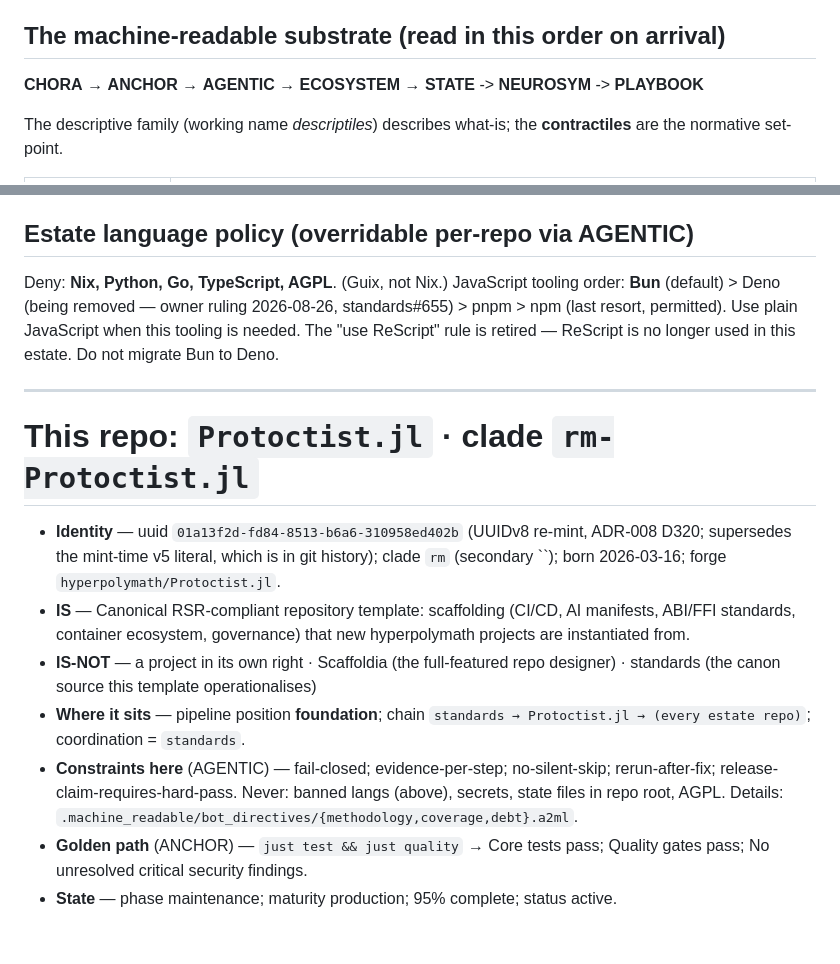
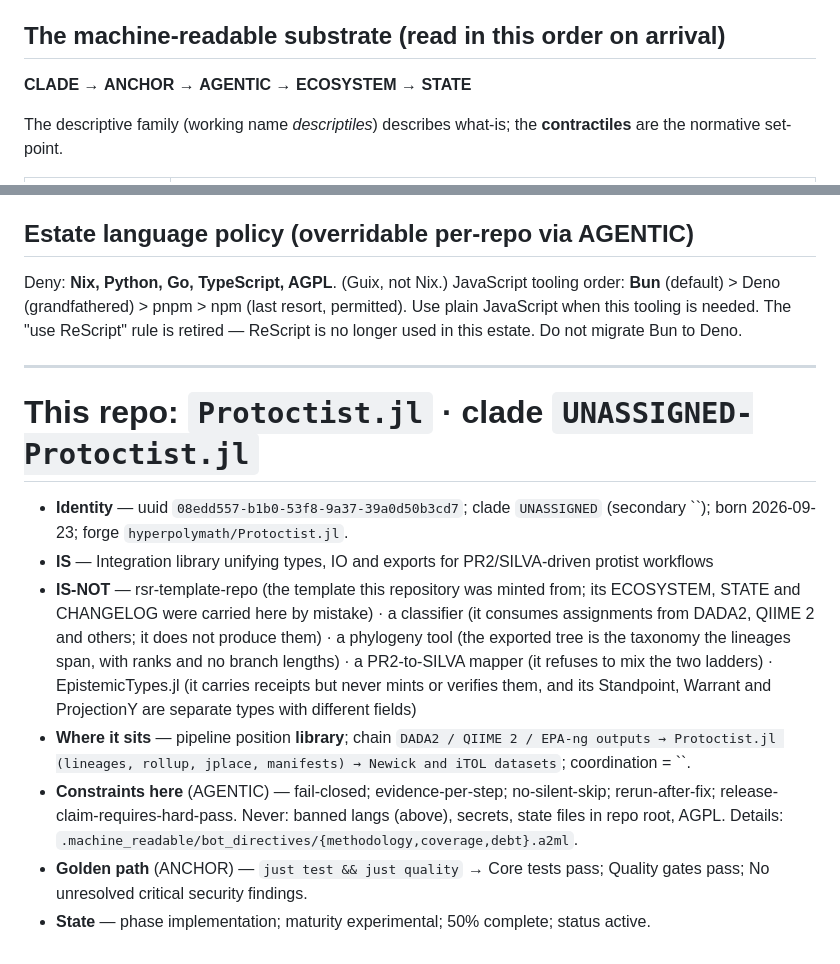
Before and after one commit to hyperpolymath/Protoctist.jl, a Markdown page: CLAUDE.md, 2 parts joined by grey strips. Drawn GitHub-style.

Commit message:
docs: regenerate CLAUDE.md from this repository's descriptiles
CLAUDE.md was the template's own arrival pack, copied at mint
(3bc1b6c) and never generated from this repository: clade "rm", born
2026-03-16, the template's IS and IS-NOT, state "production, 95 %".
arrival-pack/verify.sh failed on main (all five provenance hashes
differed).

Regenerated with generate.sh (nickel 1.10.0, as named in
.tool-versions), not hand-edited. The repository section now comes from
CLADE.a2ml, ECOSYSTEM.a2ml and STATE.a2ml. verify.sh now reports
"OK: CLAUDE.md arrival pack is in sync with a2ml."

Two lines of the shared estate section also change, because this
repository's arrival-pack.ncl renders them differently from the copied
file: the reading order (CLADE → … → STATE, was CHORA → … → PLAYBOOK)
and the Deno line ("grandfathered", was "being removed").

Co-Authored-By: Claude Opus 5.5 <noreply@anthropic.com>
Claude-Session: https://claude.ai/code/session_0136P7ZoL5zx5dfbet3r1N1f

```diff
--- a/CLAUDE.md
+++ b/CLAUDE.md
@@ -30,7 +30,7 @@ If you are unsure what something is, **read the canon; do not guess** (guessing
 15. **Elegance by default** — treat the most elegant and correct long-term option as the default arm; when you put a choice to the owner, LABEL which option that is, and if you recommend another, name both arms and say why you depart. Binds unasked design calls too: report the departure, never absorb it.
 
 ## The machine-readable substrate (read in this order on arrival)
-**CHORA** → **ANCHOR** → **AGENTIC** → **ECOSYSTEM** → **STATE** -> **NEUROSYM** -> **PLAYBOOK**
+**CLADE** → **ANCHOR** → **AGENTIC** → **ECOSYSTEM** → **STATE**
 
 The descriptive family (working name *descriptiles*) describes what-is; the **contractiles** are the normative set-point.
 
@@ -53,18 +53,18 @@ The descriptive family (working name *descriptiles*) describes what-is; the **co
 
 ## Estate language policy (overridable per-repo via AGENTIC)
 Deny: **Nix, Python, Go, TypeScript, AGPL**. (Guix, not Nix.)
-JavaScript tooling order: **Bun** (default) > Deno (being removed — owner ruling 2026-08-26, standards#655) > pnpm > npm (last resort, permitted).
+JavaScript tooling order: **Bun** (default) > Deno (grandfathered) > pnpm > npm (last resort, permitted).
 Use plain JavaScript when this tooling is needed. The "use ReScript" rule is retired — ReScript is no longer used in this estate. Do not migrate Bun to Deno.
 
 ---
 
-# This repo: `Protoctist.jl`  ·  clade `rm-Protoctist.jl`
+# This repo: `Protoctist.jl`  ·  clade `UNASSIGNED-Protoctist.jl`
 
-- **Identity** — uuid `01a13f2d-fd84-8513-b6a6-310958ed402b` (UUIDv8 re-mint, ADR-008 D320; supersedes the mint-time v5 literal, which is in git history); clade `rm` (secondary ``); born 2026-03-16; forge `hyperpolymath/Protoctist.jl`.
-- **IS** — Canonical RSR-compliant repository template: scaffolding (CI/CD, AI manifests, ABI/FFI standards, container ecosystem, governance) that new hyperpolymath projects are instantiated from.
-- **IS-NOT** — a project in its own right · Scaffoldia (the full-featured repo designer) · standards (the canon source this template operationalises)
-- **Where it sits** — pipeline position **foundation**; chain `standards → Protoctist.jl → (every estate repo)`; coordination = `standards`.
+- **Identity** — uuid `08edd557-b1b0-53f8-9a37-39a0d50b3cd7`; clade `UNASSIGNED` (secondary ``); born 2026-09-23; forge `hyperpolymath/Protoctist.jl`.
+- **IS** — Integration library unifying types, IO and exports for PR2/SILVA-driven protist workflows
+- **IS-NOT** — rsr-template-repo (the template this repository was minted from; its ECOSYSTEM, STATE and CHANGELOG were carried here by mistake) · a classifier (it consumes assignments from DADA2, QIIME 2 and others; it does not produce them) · a phylogeny tool (the exported tree is the taxonomy the lineages span, with ranks and no branch lengths) · a PR2-to-SILVA mapper (it refuses to mix the two ladders) · EpistemicTypes.jl (it carries receipts but never mints or verifies them, and its Standpoint, Warrant and ProjectionY are separate types with different fields)
+- **Where it sits** — pipeline position **library**; chain `DADA2 / QIIME 2 / EPA-ng outputs → Protoctist.jl (lineages, rollup, jplace, manifests) → Newick and iTOL datasets`; coordination = ``.
 - **Constraints here** (AGENTIC) — fail-closed; evidence-per-step; no-silent-skip; rerun-after-fix; release-claim-requires-hard-pass. Never: banned langs (above), secrets, state files in repo root, AGPL. Details: `.machine_readable/bot_directives/{methodology,coverage,debt}.a2ml`.
 - **Golden path** (ANCHOR) — `just test && just quality` → Core tests pass; Quality gates pass; No unresolved critical security findings.
-- **State** — phase maintenance; maturity production; 95% complete; status active.
+- **State** — phase implementation; maturity experimental; 50% complete; status active.
 
```
Also changed, not shown: other parts of CLAUDE.md (+2 -2 lines).
